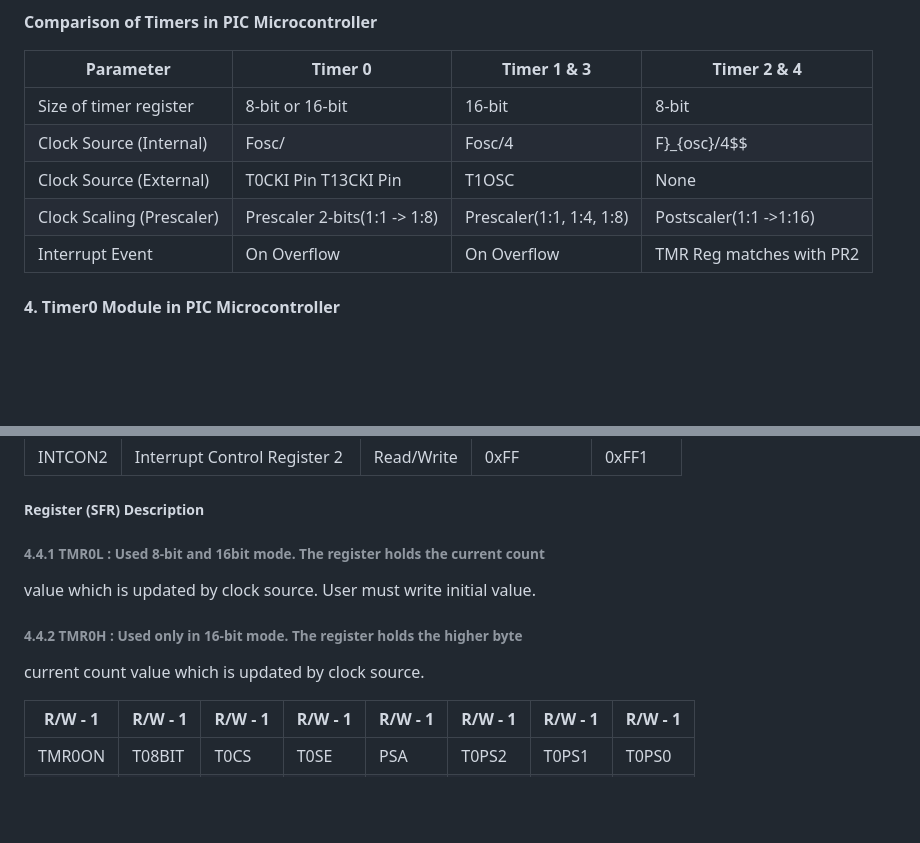
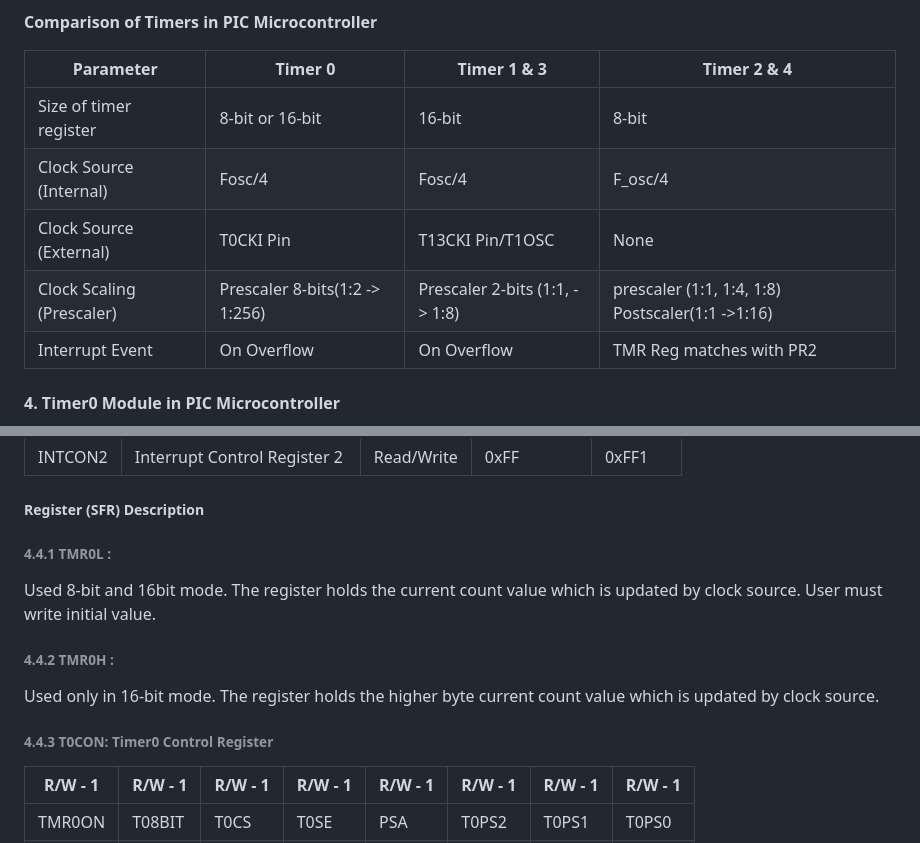
Before and after one commit to virtual-labs/exp-on-chip-timers-counters-coep, a Markdown page: experiment/theory.md, 2 parts joined by grey strips. Drawn GitHub-style; blank space fills up the shorter version.

Commit message:
theory updated

```diff
--- a/experiment/theory.md
+++ b/experiment/theory.md
@@ -36,9 +36,9 @@
 | Parameter   | Timer 0 | Timer 1 & 3 | Timer 2 & 4 |
 |----------|----------|----------|----------|
 | Size of timer register    | 8-bit or 16-bit | 16-bit   | 8-bit  |
-| Clock Source (Internal)  |Fosc/   | Fosc/4   |F}_{osc}/4$$  |
-|Clock Source (External)     | T0CKI Pin T13CKI Pin   | T1OSC   | None  |
-|Clock Scaling (Prescaler)| Prescaler 2-bits(1:1 -> 1:8) | Prescaler(1:1, 1:4, 1:8)   | Postscaler(1:1 ->1:16)  |
+| Clock Source (Internal)  |Fosc/4   | Fosc/4   |F_osc/4  |
+|Clock Source (External)     | T0CKI Pin | T13CKI Pin/T1OSC   | None  |
+|Clock Scaling (Prescaler)| Prescaler 8-bits(1:2 -> 1:256) | Prescaler 2-bits (1:1, -> 1:8)   | prescaler (1:1, 1:4, 1:8) Postscaler(1:1 ->1:16)  |
 | Interrupt Event|On Overflow|On Overflow| TMR Reg matches with PR2 |
 
 #### 4. Timer0 Module in PIC Microcontroller
@@ -82,13 +82,13 @@ The Timer0 module incorporates the following features:
 
 ##### Register (SFR) Description
 
-###### **4.4.1 TMR0L : Used 8-bit and 16bit mode. The register holds the current count**
+###### **4.4.1 TMR0L :**
+Used 8-bit and 16bit mode. The register holds the current count value which is updated by clock source. User must write initial value.
 
-value which is updated by clock source. User must write initial value.
+###### **4.4.2 TMR0H :**
+Used only in 16-bit mode. The register holds the higher byte current count value which is updated by clock source.
 
-###### **4.4.2 TMR0H : Used only in 16-bit mode. The register holds the higher byte**
-
-current count value which is updated by clock source.
+###### **4.4.3 T0CON: Timer0 Control Register**
 
  | R/W - 1 | R/W - 1 | R/W - 1 | R/W - 1 | R/W - 1 | R/W - 1 | R/W - 1 | R/W - 1 |
 |------|------|------|------|-------|------|------|------|
```
Also changed, not shown: other parts of experiment/theory.md (+3 -4 lines).
